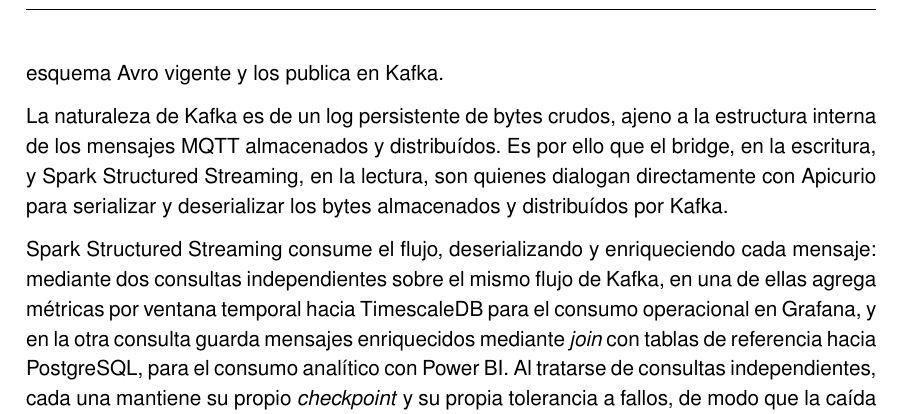
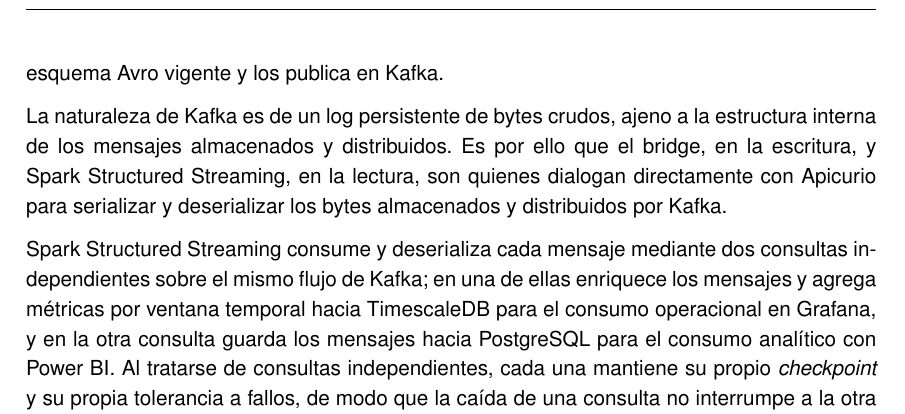
Before and after one commit to paterninausa/uea_tfm, a LaTeX document (docs/main.tex, which reads docs/capitulos/Desarrollo.tex): part of page 27 of 34, cut so that both start at the same text. Compiled offline with pdfLaTeX.

Commit message:
ediciones por boris

```diff
--- a/docs/capitulos/Desarrollo.tex
+++ b/docs/capitulos/Desarrollo.tex
@@ -38,9 +38,9 @@
 
 El simulador (\texttt{mqtt\_simulator.py}) publica telemetría hacia Eclipse Mosquitto, que actúa únicamente como broker de ingesta MQTT. El bridge, un microservicio de diseño propio, se suscribe a los mensajes desde Mosquitto, los serializa contra Apicurio Registry conforme al esquema Avro vigente y los publica en Kafka.
 
-La naturaleza de Kafka es de un log persistente de bytes crudos, ajeno a la estructura interna de los mensajes MQTT almacenados y distribuídos. Es por ello que el bridge, en la escritura, y Spark Structured Streaming, en la lectura, son quienes dialogan directamente con Apicurio para serializar y deserializar los bytes almacenados y distribuídos por Kafka.
+La naturaleza de Kafka es de un log persistente de bytes crudos, ajeno a la estructura interna de los mensajes almacenados y distribuidos. Es por ello que el bridge, en la escritura, y Spark Structured Streaming, en la lectura, son quienes dialogan directamente con Apicurio para serializar y deserializar los bytes almacenados y distribuidos por Kafka.
 
-Spark Structured Streaming consume el flujo, deserializando y enriqueciendo cada mensaje: mediante dos consultas independientes sobre el mismo flujo de Kafka, en una de ellas agrega métricas por ventana temporal hacia TimescaleDB para el consumo operacional en Grafana, y en la otra consulta guarda mensajes enriquecidos mediante \textit{join} con tablas de referencia hacia PostgreSQL, para el consumo analítico con Power BI. Al tratarse de consultas independientes, cada una mantiene su propio \textit{checkpoint} y su propia tolerancia a fallos, de modo que la caída de una consulta no interrumpe a la otra (sección~\ref{sec:validacion-procesamiento}).
+Spark Structured Streaming consume y deserializa cada mensaje mediante dos consultas independientes sobre el mismo flujo de Kafka; en una de ellas enriquece los mensajes y agrega métricas por ventana temporal hacia TimescaleDB para el consumo operacional en Grafana, y en la otra consulta guarda los mensajes hacia PostgreSQL para el consumo analítico con Power BI. Al tratarse de consultas independientes, cada una mantiene su propio \textit{checkpoint} y su propia tolerancia a fallos, de modo que la caída de una consulta no interrumpe a la otra (sección~\ref{sec:validacion-procesamiento}).
 
 \section{Recursos requeridos}
 En este apartado debes enumerar los recursos que has utilizado para la ejecución del proyecto (recursos técnicos, dispositivos, material de laboratorio, asistencia de expertos, etc.). Si bien, en la sección donde se describe Metodología y Herramientas empleadas, se describen en detalle las mismas, en esta sección, únicamente debes enumerarlas.
```
Also changed, not shown: docs/main.pdf.
